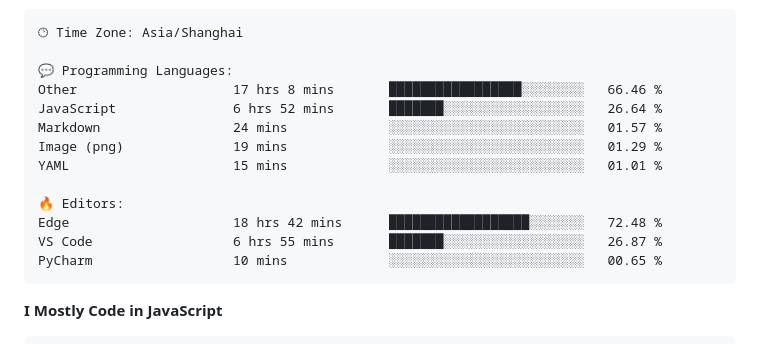
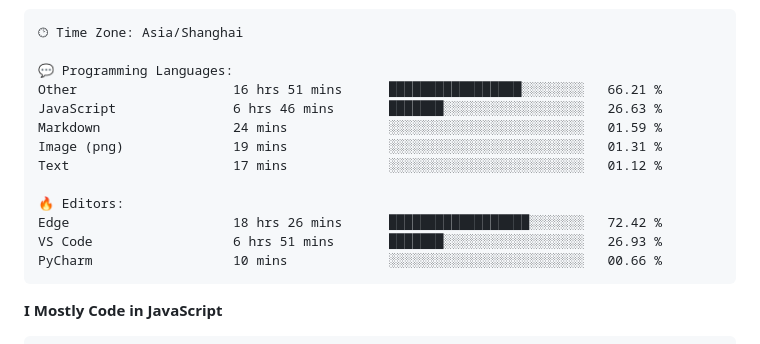
Before and after one commit to CikeyQi/CikeyQi, a Markdown page: README.md, the part around one of its changes. Rendered like a GitHub page.

Commit message:
Updated with Dev Metrics

````diff
--- a/README.md
+++ b/README.md
@@ -37,16 +37,16 @@
 🕑︎ Time Zone: Asia/Shanghai
 
 💬 Programming Languages:
-Other                    17 hrs 8 mins       █████████████████░░░░░░░░   66.46 %
-JavaScript               6 hrs 52 mins       ███████░░░░░░░░░░░░░░░░░░   26.64 %
-Markdown                 24 mins             ░░░░░░░░░░░░░░░░░░░░░░░░░   01.57 %
-Image (png)              19 mins             ░░░░░░░░░░░░░░░░░░░░░░░░░   01.29 %
-YAML                     15 mins             ░░░░░░░░░░░░░░░░░░░░░░░░░   01.01 %
+Other                    16 hrs 51 mins      █████████████████░░░░░░░░   66.21 %
+JavaScript               6 hrs 46 mins       ███████░░░░░░░░░░░░░░░░░░   26.63 %
+Markdown                 24 mins             ░░░░░░░░░░░░░░░░░░░░░░░░░   01.59 %
+Image (png)              19 mins             ░░░░░░░░░░░░░░░░░░░░░░░░░   01.31 %
+Text                     17 mins             ░░░░░░░░░░░░░░░░░░░░░░░░░   01.12 %
 
 🔥 Editors:
-Edge                     18 hrs 42 mins      ██████████████████░░░░░░░   72.48 %
-VS Code                  6 hrs 55 mins       ███████░░░░░░░░░░░░░░░░░░   26.87 %
-PyCharm                  10 mins             ░░░░░░░░░░░░░░░░░░░░░░░░░   00.65 %
+Edge                     18 hrs 26 mins      ██████████████████░░░░░░░   72.42 %
+VS Code                  6 hrs 51 mins       ███████░░░░░░░░░░░░░░░░░░   26.93 %
+PyCharm                  10 mins             ░░░░░░░░░░░░░░░░░░░░░░░░░   00.66 %
 ```
 
 **I Mostly Code in JavaScript**
````
Also changed, not shown: other parts of README.md (+1 -1 lines).
